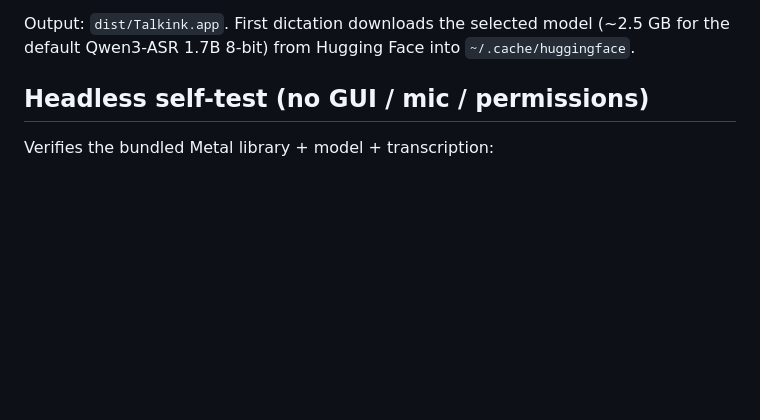
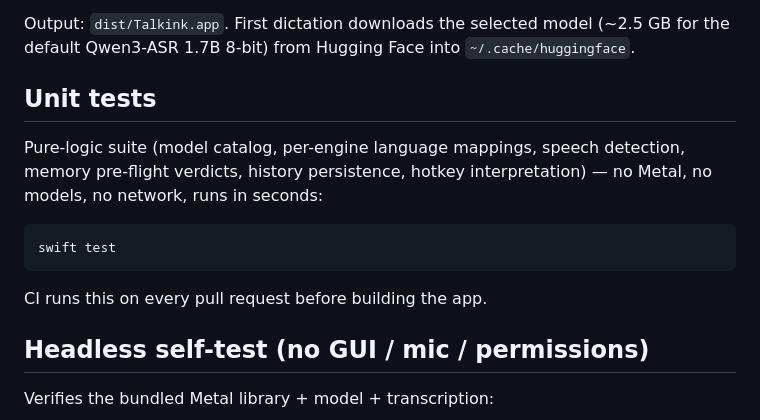
Before and after one commit to ashish8485/talkink, a Markdown page: BUILDING.md, the part around the change. GitHub-like rendering; blank space fills up the shorter version.

````diff
--- a/BUILDING.md
+++ b/BUILDING.md
@@ -28,6 +28,18 @@ This:
 
 Output: `dist/Talkink.app`. First dictation downloads the selected model (~2.5 GB
 for the default Qwen3-ASR 1.7B 8-bit) from Hugging Face into `~/.cache/huggingface`.
+
+## Unit tests
+
+Pure-logic suite (model catalog, per-engine language mappings, speech
+detection, memory pre-flight verdicts, history persistence, hotkey
+interpretation) — no Metal, no models, no network, runs in seconds:
+
+```bash
+swift test
+```
+
+CI runs this on every pull request before building the app.
 
 ## Headless self-test (no GUI / mic / permissions)
 
````
Also changed, not shown: CHANGELOG.md (+56 -1 lines).
